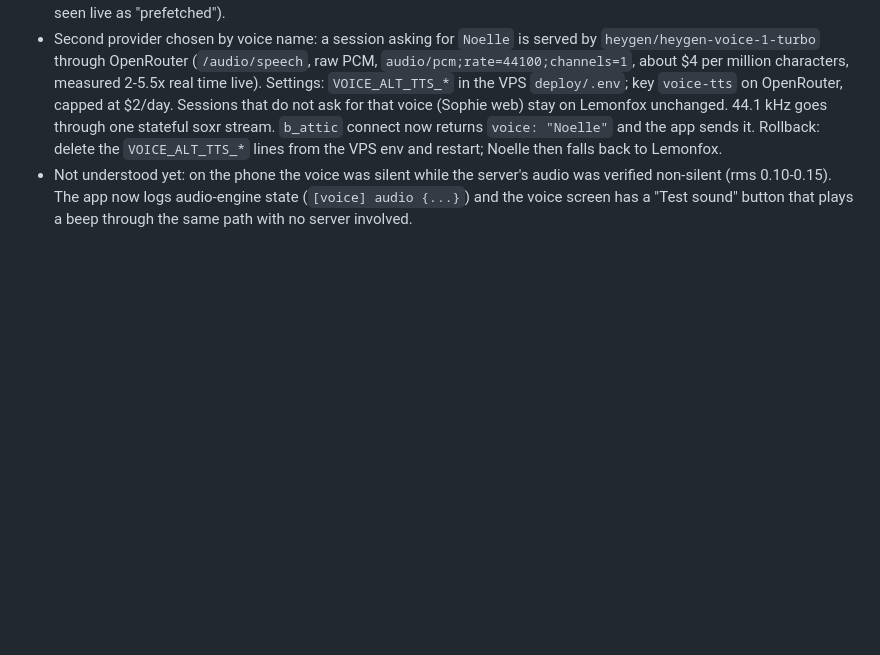
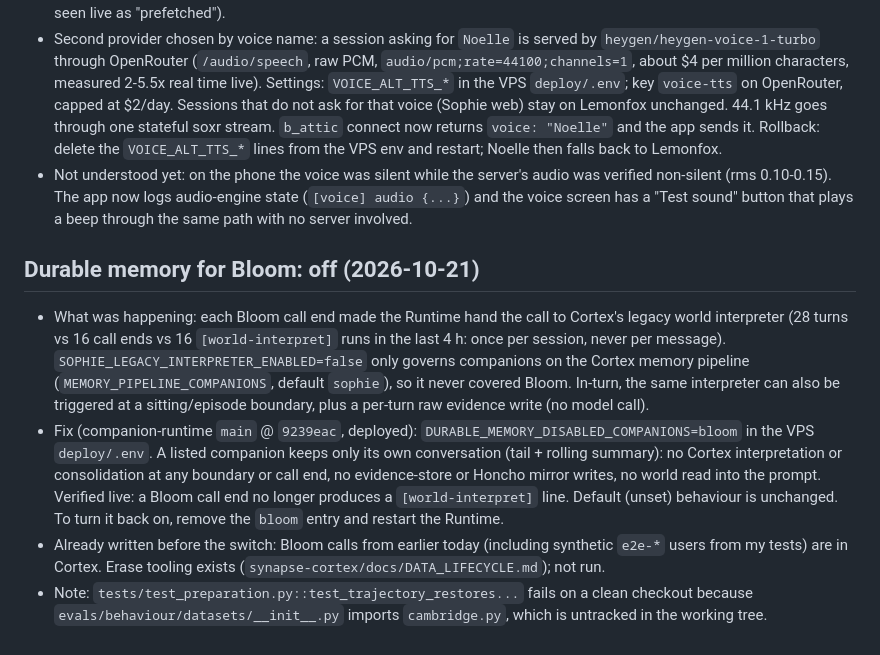
Before and after one commit to mukeshkumar108/perspectiv, a Markdown page: docs/STREAMING_VOICE_STATUS.md, the part around the change. Drawn GitHub-style; blank space fills up the shorter version.

Commit message:
Docs: durable memory switched off for Bloom
Co-Authored-By: Claude Sonnet 5.5 <noreply@anthropic.com>

```diff
--- a/docs/STREAMING_VOICE_STATUS.md
+++ b/docs/STREAMING_VOICE_STATUS.md
@@ -94,3 +94,20 @@ A bad token is refused with 403.
 - Not understood yet: on the phone the voice was silent while the server's audio was verified non-silent (rms 0.10-0.15).
   The app now logs audio-engine state (`[voice] audio {...}`) and the voice screen has a "Test sound" button that plays
   a beep through the same path with no server involved.
+
+## Durable memory for Bloom: off (2026-10-21)
+
+- What was happening: each Bloom call end made the Runtime hand the call to Cortex's legacy world interpreter
+  (28 turns vs 16 call ends vs 16 `[world-interpret]` runs in the last 4 h: once per session, never per message).
+  `SOPHIE_LEGACY_INTERPRETER_ENABLED=false` only governs companions on the Cortex memory pipeline (`MEMORY_PIPELINE_COMPANIONS`,
+  default `sophie`), so it never covered Bloom. In-turn, the same interpreter can also be triggered at a sitting/episode
+  boundary, plus a per-turn raw evidence write (no model call).
+- Fix (companion-runtime `main` @ `9239eac`, deployed): `DURABLE_MEMORY_DISABLED_COMPANIONS=bloom` in the VPS `deploy/.env`.
+  A listed companion keeps only its own conversation (tail + rolling summary): no Cortex interpretation or consolidation
+  at any boundary or call end, no evidence-store or Honcho mirror writes, no world read into the prompt. Verified live: a Bloom
+  call end no longer produces a `[world-interpret]` line. Default (unset) behaviour is unchanged. To turn it back on, remove
+  the `bloom` entry and restart the Runtime.
+- Already written before the switch: Bloom calls from earlier today (including synthetic `e2e-*` users from my tests) are in
+  Cortex. Erase tooling exists (`synapse-cortex/docs/DATA_LIFECYCLE.md`); not run.
+- Note: `tests/test_preparation.py::test_trajectory_restores...` fails on a clean checkout because
+  `evals/behaviour/datasets/__init__.py` imports `cambridge.py`, which is untracked in the working tree.
```
